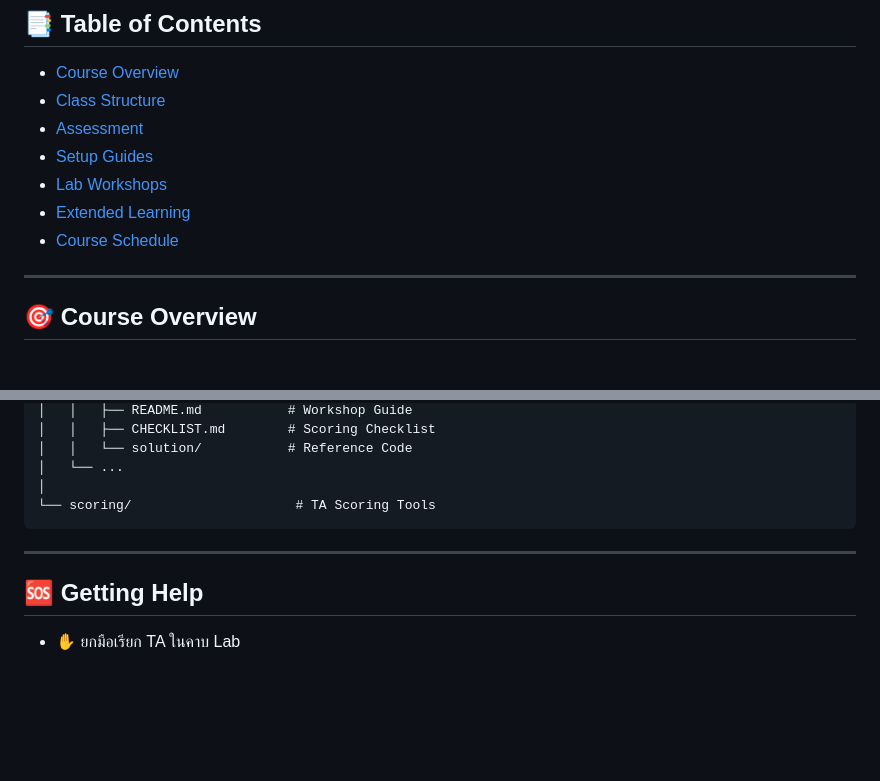
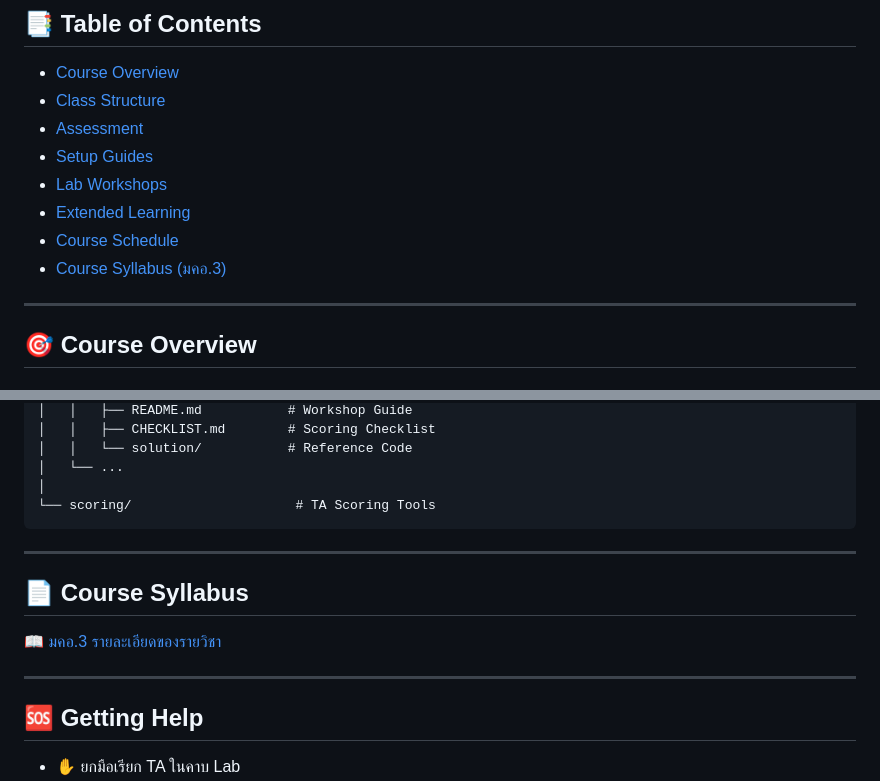
Before and after one commit to amornpan/CSI403-Full-Stack-Program-Development-, a Markdown page: README.md, 2 parts joined by grey strips. Rendered like a GitHub page; blank space fills up the shorter version.

```diff
--- a/README.md
+++ b/README.md
@@ -24,6 +24,7 @@
 - [Lab Workshops](#-lab-workshops)
 - [Extended Learning](#-extended-learning)
 - [Course Schedule](#-course-schedule)
+- [Course Syllabus (มคอ.3)](#-course-syllabus)
 
 ---
 
@@ -252,6 +253,12 @@ CSI403-FullStack-Teaching/
 
 ---
 
+## 📄 Course Syllabus
+
+[📖 มคอ.3 รายละเอียดของรายวิชา](./docs/TQF3-CSI403.md)
+
+---
+
 ## 🆘 Getting Help
 
 - ✋ ยกมือเรียก TA ในคาบ Lab
```
Also changed, not shown: docs/TQF3-CSI403.md (added, +439 -0 lines).
